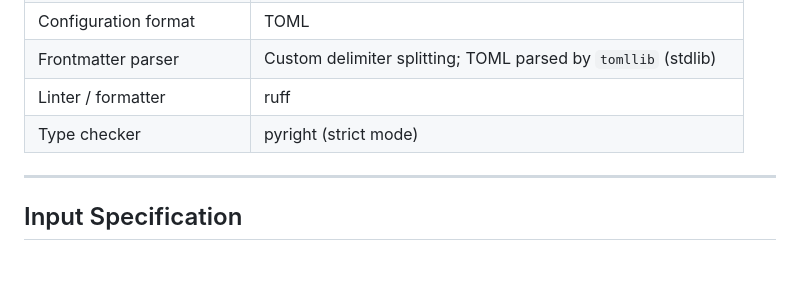
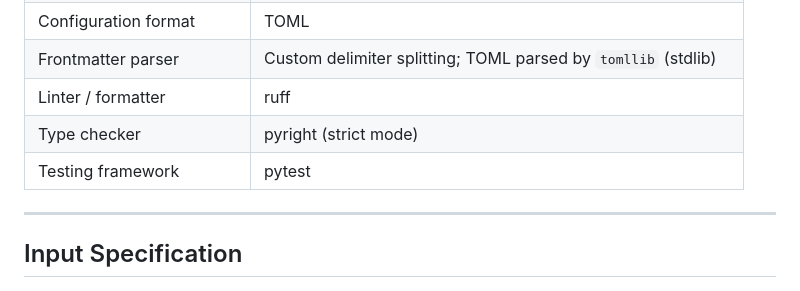
Before and after one commit to santiacq/sitegen3, a Markdown page: docs/SPEC.md, the part around the change. GitHub-like rendering; blank space fills up the shorter version.

```diff
--- a/docs/SPEC.md
+++ b/docs/SPEC.md
@@ -23,6 +23,7 @@ The generated site has three sections:
 | Frontmatter parser | Custom delimiter splitting; TOML parsed by `tomllib` (stdlib) |
 | Linter / formatter | ruff |
 | Type checker | pyright (strict mode) |
+| Testing framework | pytest |
 
 ---
 
```
Also changed, not shown: docs/ARCHITECTURE.md (+68 -1 lines).
